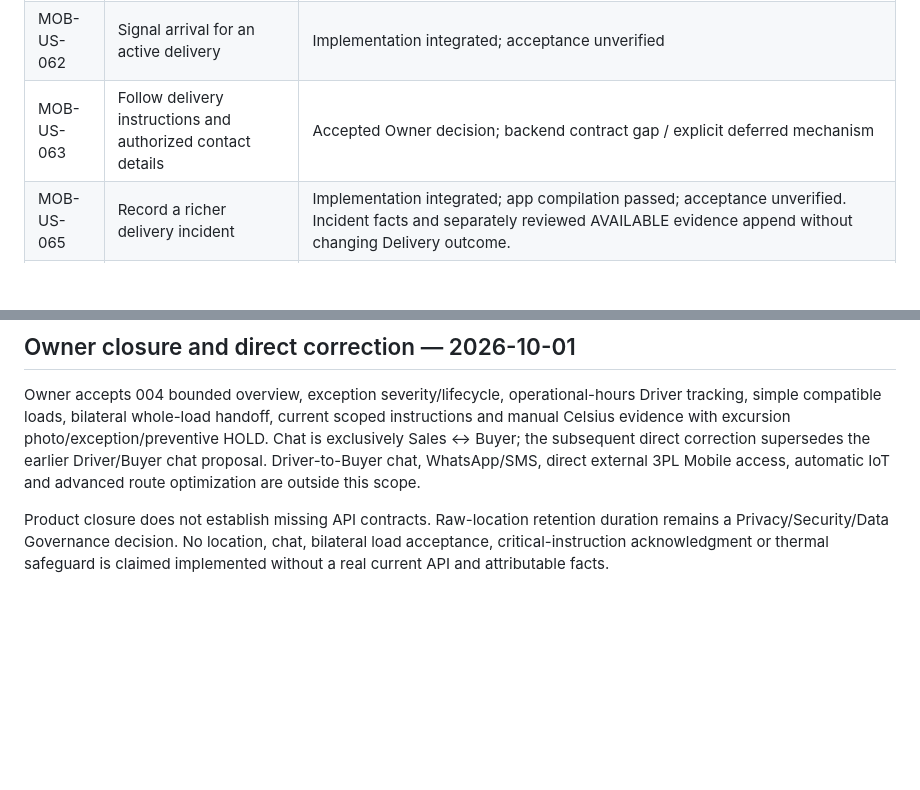
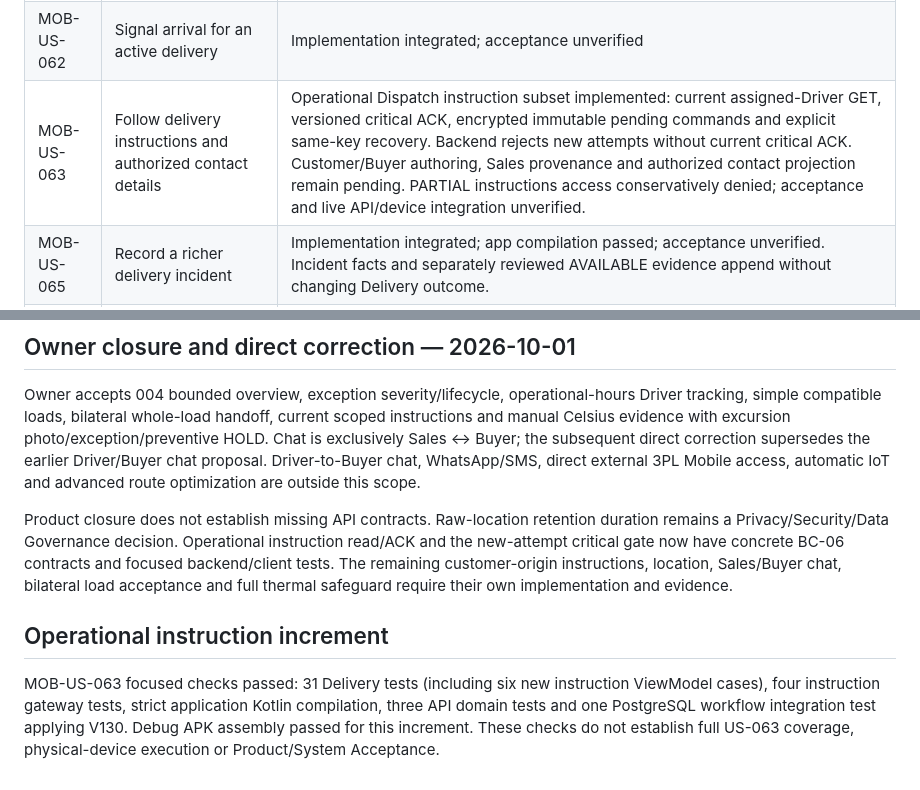
Before and after one commit to nexa-suite/mobile, a Markdown page: docs/operations-functional-coverage.md, 2 parts joined by grey strips. Drawn GitHub-style; blank space fills up the shorter version.

```diff
--- a/docs/operations-functional-coverage.md
+++ b/docs/operations-functional-coverage.md
@@ -58,7 +58,7 @@ The work remains on `feature/w4-operations-mobile` and `feature/w4-api-capabilit
 | MOB-US-060 | Complete a carrier handoff with traceable responsibility | Accepted Owner decision; backend contract gap / explicit deferred mechanism |
 | MOB-US-061 | Record temperature evidence at dispatch | Implementation integrated and compiled. Optional in-range manual Celsius against current Fulfillment/lot versions; durable explicit recovery. No stage requirement is inferred from SKU range. Excursion photo/exception/HOLD contracts remain absent; affected excursions reject before persistence. Acceptance unverified. |
 | MOB-US-062 | Signal arrival for an active delivery | Implementation integrated; acceptance unverified |
-| MOB-US-063 | Follow delivery instructions and authorized contact details | Accepted Owner decision; backend contract gap / explicit deferred mechanism |
+| MOB-US-063 | Follow delivery instructions and authorized contact details | Operational Dispatch instruction subset implemented: current assigned-Driver GET, versioned critical ACK, encrypted immutable pending commands and explicit same-key recovery. Backend rejects new attempts without current critical ACK. Customer/Buyer authoring, Sales provenance and authorized contact projection remain pending. PARTIAL instructions access conservatively denied; acceptance and live API/device integration unverified. |
 | MOB-US-065 | Record a richer delivery incident | Implementation integrated; app compilation passed; acceptance unverified. Incident facts and separately reviewed AVAILABLE evidence append without changing Delivery outcome. |
 | MOB-US-066 | Recover an active delivery through selective offline operation | Implementation integrated; acceptance unverified. Protected POD and active-incident draft restoration integrated; app compilation passed; acceptance unverified. |
 | MOB-US-070 | View business documents linked to a request or order | Implementation integrated; acceptance unverified |
@@ -79,4 +79,8 @@ APK, candidate API executable and private existing local credentials are deliver
 
 Owner accepts 004 bounded overview, exception severity/lifecycle, operational-hours Driver tracking, simple compatible loads, bilateral whole-load handoff, current scoped instructions and manual Celsius evidence with excursion photo/exception/preventive HOLD. Chat is exclusively Sales ↔ Buyer; the subsequent direct correction supersedes the earlier Driver/Buyer chat proposal. Driver-to-Buyer chat, WhatsApp/SMS, direct external 3PL Mobile access, automatic IoT and advanced route optimization are outside this scope.
 
-Product closure does not establish missing API contracts. Raw-location retention duration remains a Privacy/Security/Data Governance decision. No location, chat, bilateral load acceptance, critical-instruction acknowledgment or thermal safeguard is claimed implemented without a real current API and attributable facts.
+Product closure does not establish missing API contracts. Raw-location retention duration remains a Privacy/Security/Data Governance decision. Operational instruction read/ACK and the new-attempt critical gate now have concrete BC-06 contracts and focused backend/client tests. The remaining customer-origin instructions, location, Sales/Buyer chat, bilateral load acceptance and full thermal safeguard require their own implementation and evidence.
+
+## Operational instruction increment
+
+MOB-US-063 focused checks passed: 31 Delivery tests (including six new instruction ViewModel cases), four instruction gateway tests, strict application Kotlin compilation, three API domain tests and one PostgreSQL workflow integration test applying V130. Debug APK assembly passed for this increment. These checks do not establish full US-063 coverage, physical-device execution or Product/System Acceptance.
```
Also changed, not shown: other parts of docs/operations-functional-coverage.md (+1 -1 lines), README.md (+3 -1 lines), docs/android-studio.md (added, +38 -0 lines).
